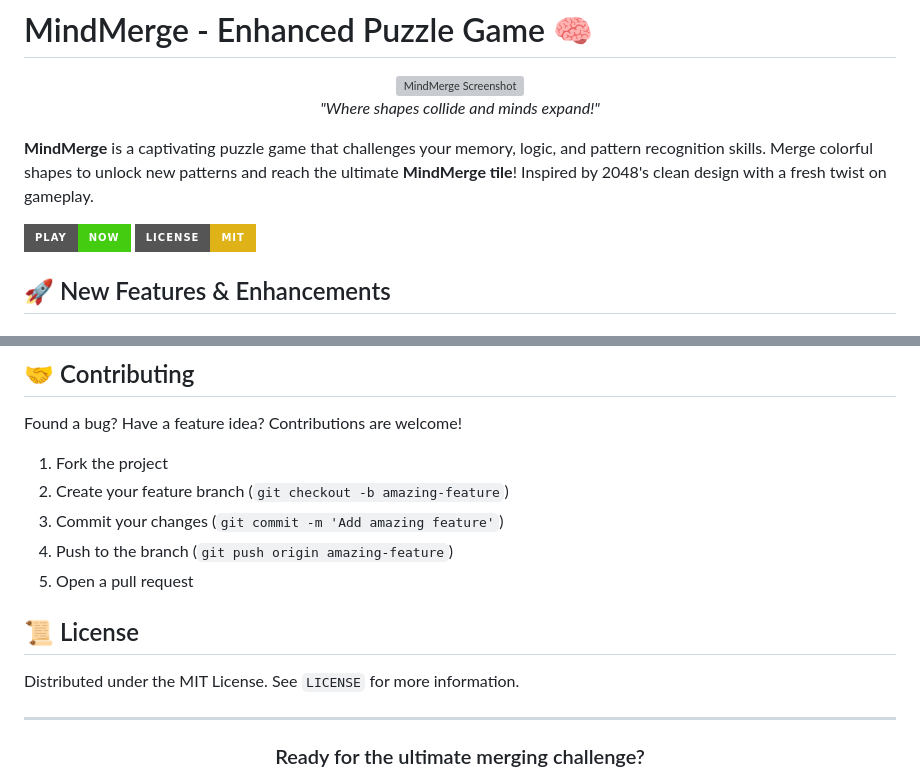
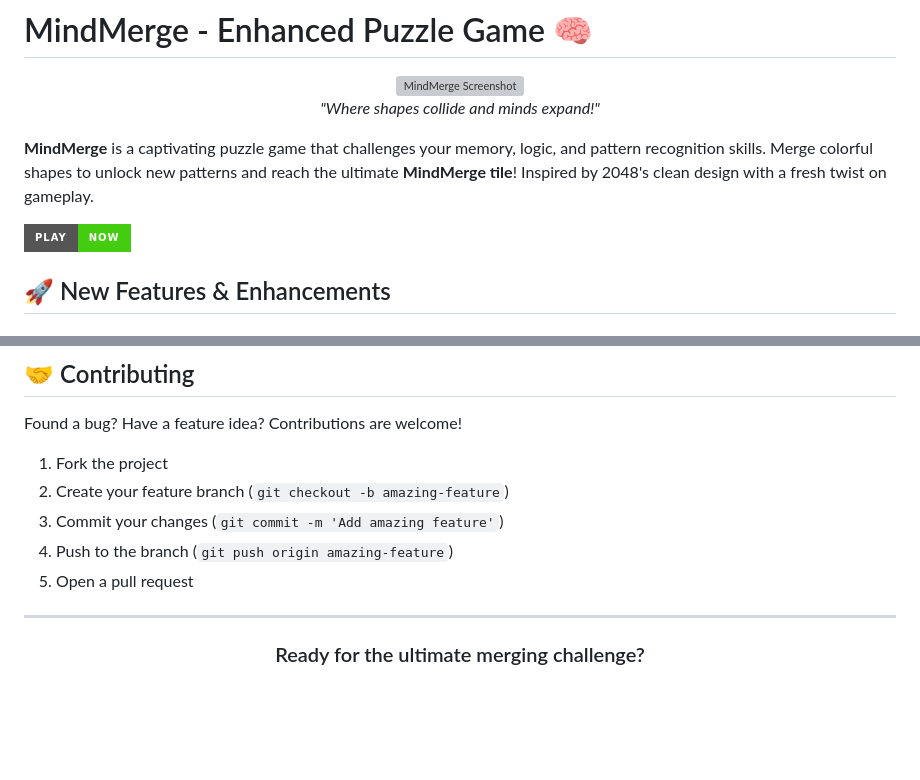
Before and after one commit to codemaster001-yash/MindMerge, a Markdown page: README.md, 2 parts joined by grey strips. GitHub-like rendering; badges without logos; blank space fills up the shorter version; grey boxes are pictures that could not be loaded.

```diff
--- a/README.md
+++ b/README.md
@@ -8,7 +8,6 @@
 **MindMerge** is a captivating puzzle game that challenges your memory, logic, and pattern recognition skills. Merge colorful shapes to unlock new patterns and reach the ultimate **MindMerge tile**! Inspired by 2048's clean design with a fresh twist on gameplay.
 
 [![Play Now](https://img.shields.io/badge/Play-Now-brightgreen?style=for-the-badge)](#play-now)
-[![License: MIT](https://img.shields.io/badge/License-MIT-yellow.svg?style=for-the-badge)](LICENSE)
 
 ## 🚀 New Features & Enhancements
 
@@ -128,10 +127,6 @@ Found a bug? Have a feature idea? Contributions are welcome!
 4. Push to the branch (`git push origin amazing-feature`)
 5. Open a pull request
 
-## 📜 License
-
-Distributed under the MIT License. See `LICENSE` for more information.
-
 ---
 
 <div align="center" id="play-now">
```
